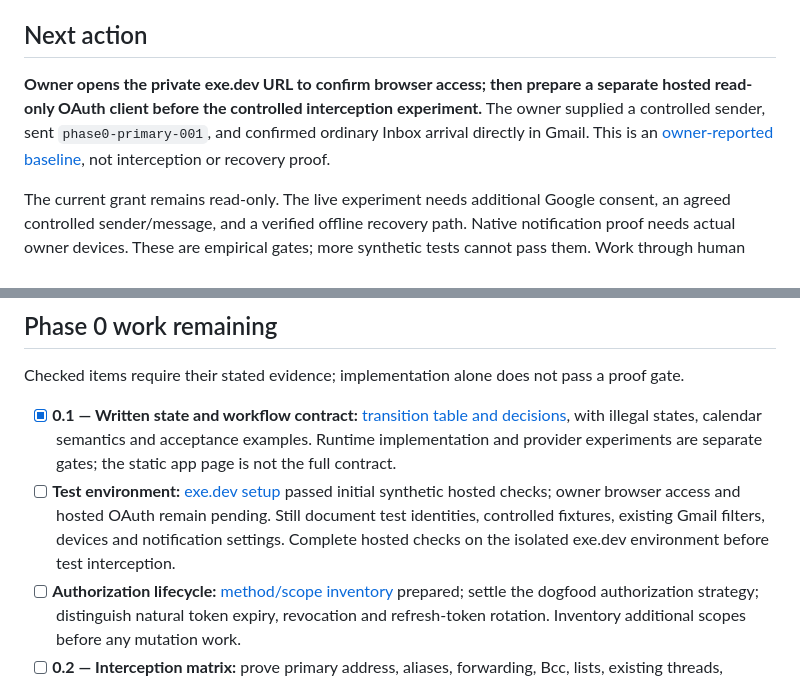
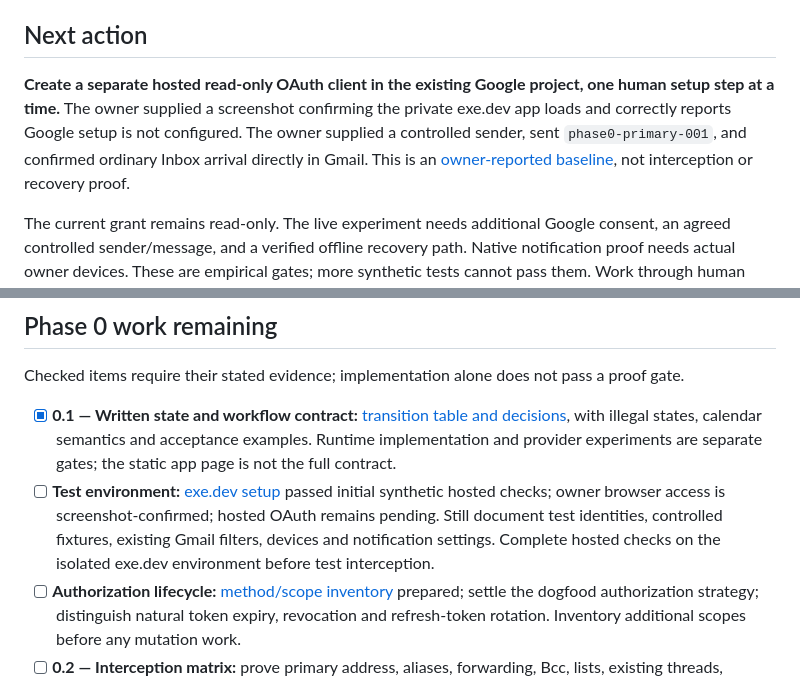
Before and after one commit to robertguss/email-sucks, a Markdown page: PROGRESS.md, 2 parts joined by grey strips. Rendered like a GitHub page.

Commit message:
docs: record owner-confirmed private hosted page

```diff
--- a/PROGRESS.md
+++ b/PROGRESS.md
@@ -14,7 +14,7 @@ This is the current status and next-action tracker. The [product specification](
 
 ## Next action
 
-**Owner opens the private exe.dev URL to confirm browser access; then prepare a separate hosted read-only OAuth client before the controlled interception experiment.** The owner supplied a controlled sender, sent `phase0-primary-001`, and confirmed ordinary Inbox arrival directly in Gmail. This is an [owner-reported baseline](docs/evidence/phase-0/2026-09-04-primary-arrival-baseline.md), not interception or recovery proof.
+**Create a separate hosted read-only OAuth client in the existing Google project, one human setup step at a time.** The owner supplied a screenshot confirming the private exe.dev app loads and correctly reports Google setup is not configured. The owner supplied a controlled sender, sent `phase0-primary-001`, and confirmed ordinary Inbox arrival directly in Gmail. This is an [owner-reported baseline](docs/evidence/phase-0/2026-09-04-primary-arrival-baseline.md), not interception or recovery proof.
 
 The current grant remains read-only. The live experiment needs additional Google consent, an agreed controlled sender/message, and a verified offline recovery path. Native notification proof needs actual owner devices. These are empirical gates; more synthetic tests cannot pass them. Work through human setup one step at a time.
 
@@ -55,7 +55,7 @@ Autonomous work, verified commits and regular pushes remain authorized. Resume i
 Checked items require their stated evidence; implementation alone does not pass a proof gate.
 
 - [x] **0.1 — Written state and workflow contract:** [transition table and decisions](docs/phase-0-state-contract.md), with illegal states, calendar semantics and acceptance examples. Runtime implementation and provider experiments are separate gates; the static app page is not the full contract.
-- [ ] **Test environment:** [exe.dev setup](docs/exe-phase-0-setup.md) passed initial synthetic hosted checks; owner browser access and hosted OAuth remain pending. Still document test identities, controlled fixtures, existing Gmail filters, devices and notification settings. Complete hosted checks on the isolated exe.dev environment before test interception.
+- [ ] **Test environment:** [exe.dev setup](docs/exe-phase-0-setup.md) passed initial synthetic hosted checks; owner browser access is screenshot-confirmed; hosted OAuth remains pending. Still document test identities, controlled fixtures, existing Gmail filters, devices and notification settings. Complete hosted checks on the isolated exe.dev environment before test interception.
 - [ ] **Authorization lifecycle:** [method/scope inventory](docs/phase-0-experiment-inventory.md) prepared; settle the dogfood authorization strategy; distinguish natural token expiry, revocation and refresh-token rotation. Inventory additional scopes before any mutation work.
 - [ ] **0.2 — Interception matrix:** prove primary address, aliases, forwarding, Bcc, lists, existing threads, unusual mail and filter conflicts; document unsupported cases.
 - [ ] **0.3 — Notification/badge matrix:** observe held arrival, bypass and release on actual devices; choose and prove the app alert behavior.
```
Also changed, not shown: 1 other file.
